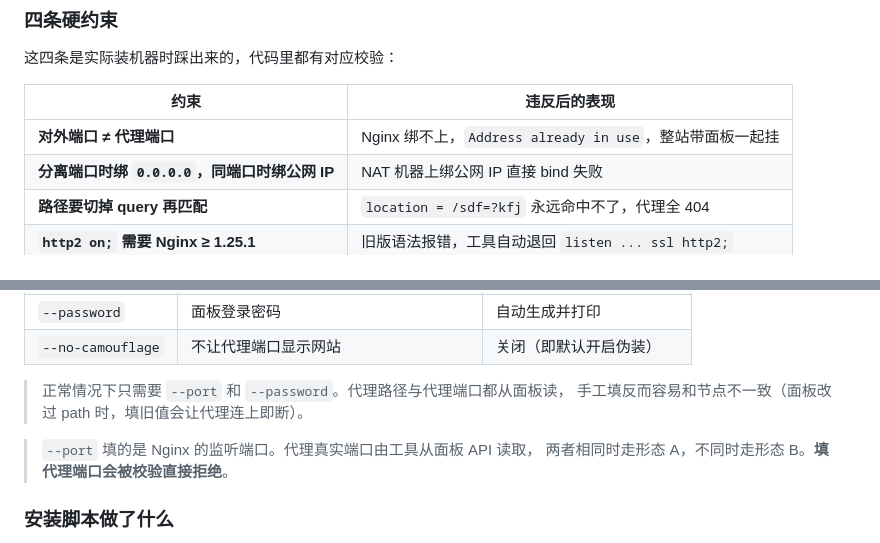
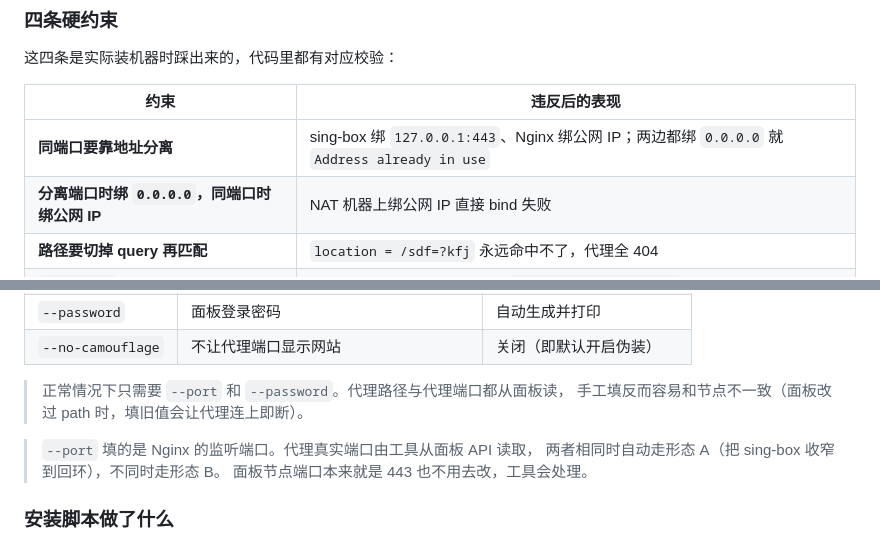
Before and after one commit to Minerchu/hkbt-deploy, a Markdown page: README.md, 2 parts joined by grey strips. Drawn GitHub-style.

Commit message:
文档：同端口形态的约束、TROUBLESHOOTING 第 18 条
- README 删掉「填代理端口会被校验直接拒绝」的旧说法
- 约束表改为「同端口要靠地址分离」，说明两边都绑 0.0.0.0 才会抢
- 新增第 18 条：面板节点端口是 443 时网站部署不出来的成因与两种解法

```diff
--- a/README.md
+++ b/README.md
@@ -156,7 +156,7 @@ python3 app.py --probe     # 只探测，输出 JSON
 
 | 约束 | 违反后的表现 |
 |---|---|
-| **对外端口 ≠ 代理端口** | Nginx 绑不上，`Address already in use`，整站带面板一起挂 |
+| **同端口要靠地址分离** | sing-box 绑 `127.0.0.1:443`、Nginx 绑公网 IP；两边都绑 `0.0.0.0` 就 `Address already in use` |
 | **分离端口时绑 `0.0.0.0`，同端口时绑公网 IP** | NAT 机器上绑公网 IP 直接 bind 失败 |
 | **路径要切掉 query 再匹配** | `location = /sdf=?kfj` 永远命中不了，代理全 404 |
 | **`http2 on;` 需要 Nginx ≥ 1.25.1** | 旧版语法报错，工具自动退回 `listen ... ssl http2;` |
@@ -278,7 +278,8 @@ cd hkbt-deploy && bash install.sh
 > 手工填反而容易和节点不一致（面板改过 path 时，填旧值会让代理连上即断）。
 
 > `--port` 填的是 Nginx 的监听端口。代理真实端口由工具从面板 API 读取，
-> 两者相同时走形态 A，不同时走形态 B。**填代理端口会被校验直接拒绝**。
+> 两者相同时自动走形态 A（把 sing-box 收窄到回环），不同时走形态 B。
+> 面板节点端口本来就是 443 也不用去改，工具会处理。
 
 ### 安装脚本做了什么
 
```
Also changed, not shown: TROUBLESHOOTING.md (+65 -0 lines).
